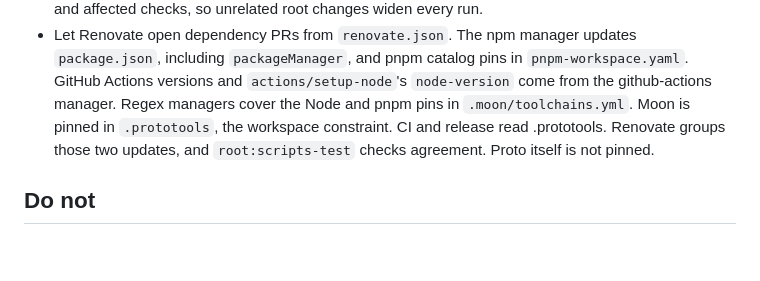
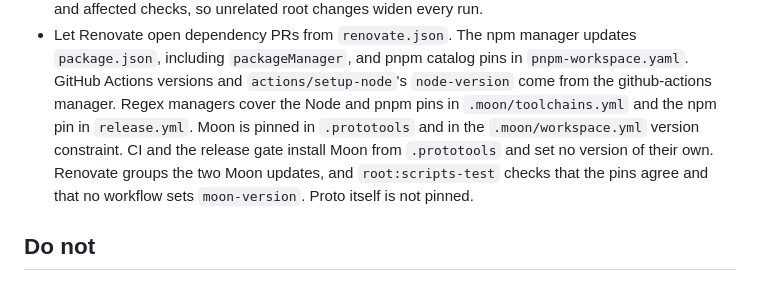
Before and after one commit to littleorgans/lilo-moon-template, a Markdown page: AGENTS.md, the part around the change. Drawn GitHub-style; blank space fills up the shorter version.

```diff
--- a/AGENTS.md
+++ b/AGENTS.md
@@ -188,9 +188,11 @@ work; the green run proves the valid state.
   `package.json`, including `packageManager`, and pnpm catalog pins in
   `pnpm-workspace.yaml`. GitHub Actions versions and `actions/setup-node`'s
   `node-version` come from the github-actions manager. Regex managers cover the Node
-  and pnpm pins in `.moon/toolchains.yml`. Moon is pinned in `.prototools`, the workspace
-  constraint. CI and release read .prototools. Renovate groups those two updates, and
-  `root:scripts-test` checks agreement. Proto itself is not pinned.
+  and pnpm pins in `.moon/toolchains.yml` and the npm pin in `release.yml`. Moon is
+  pinned in `.prototools` and in the `.moon/workspace.yml` version constraint. CI and the
+  release gate install Moon from `.prototools` and set no version of their own. Renovate
+  groups the two Moon updates, and `root:scripts-test` checks that the pins agree and that
+  no workflow sets `moon-version`. Proto itself is not pinned.
 
 ## Do not
 
```
Also changed, not shown: docs/.archive/releasing.v1.md (deleted, +0 -188 lines).
